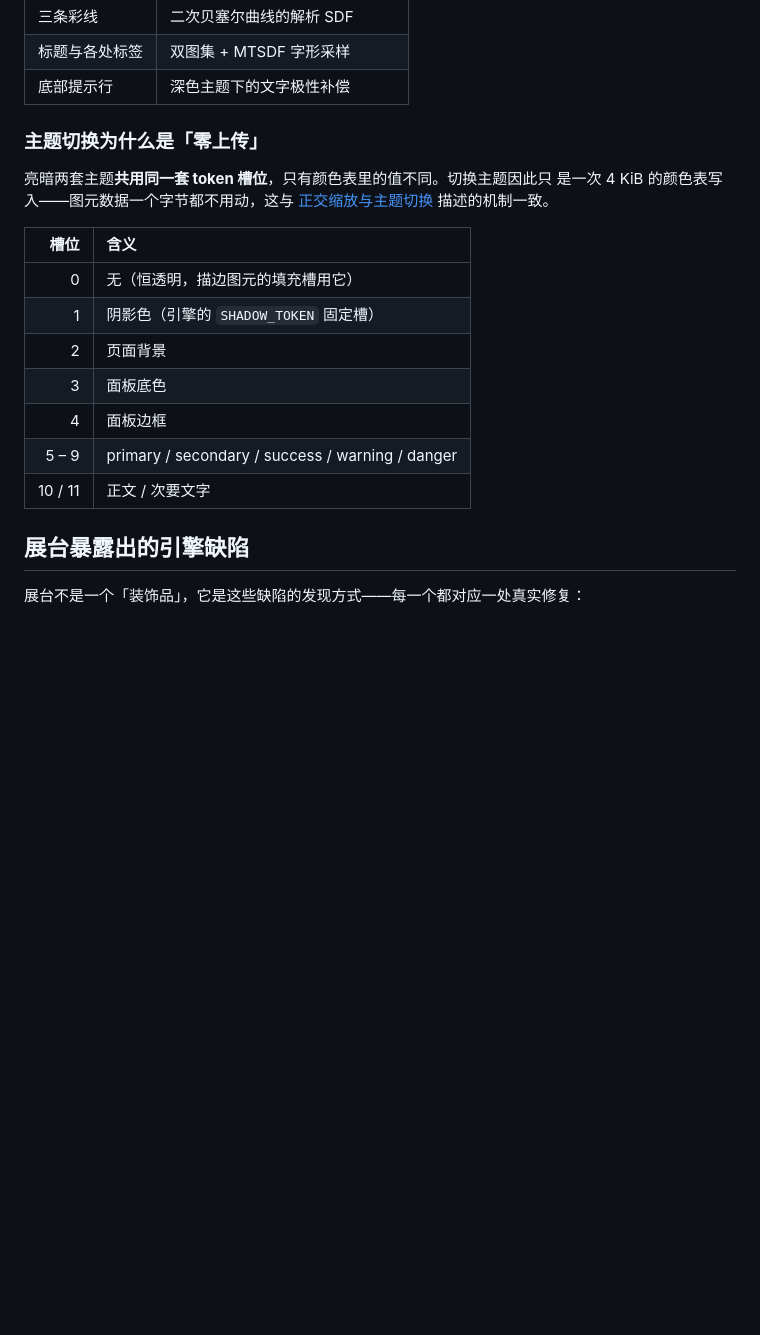
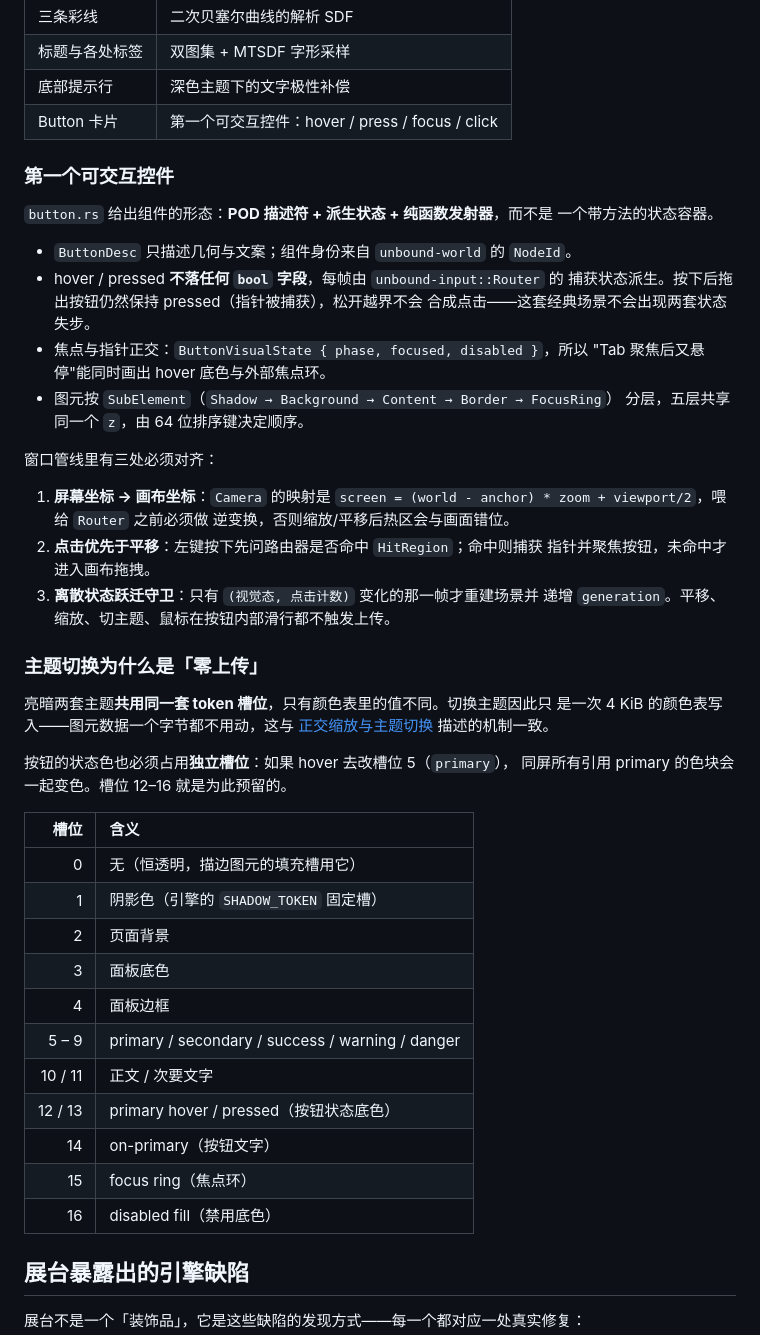
Before and after one commit to pengjiaxusz/unbound-ui, a Markdown page: docs/06-tooling/showcase.md, the part around one of its changes. Rendered like a GitHub page; blank space fills up the shorter version.

Commit message:
docs(showcase): 补充按钮交互说明并更新双主题截图
记录第一个可交互控件的形态与窗口管线对齐要点，避免后续把 hover/pressed 又写回散装 bool。

变更：
- 操作表新增 Tab / Enter / Esc，Space 在聚焦时激活按钮
- 新增 Button 卡片与状态色槽位 12..16 的说明
- 说明屏幕→画布逆变换、点击优先于平移、离散状态跃迁守卫三条约束
- 重新生成亮/暗截图，包含按钮卡片

```diff
--- a/docs/06-tooling/showcase.md
+++ b/docs/06-tooling/showcase.md
@@ -71,12 +74,40 @@ cargo run -p showcase --release -- --shot shot.png --dark   # 暗色
 | 三条彩线 | 二次贝塞尔曲线的解析 SDF |
 | 标题与各处标签 | 双图集 + MTSDF 字形采样 |
 | 底部提示行 | 深色主题下的文字极性补偿 |
+| Button 卡片 | 第一个可交互控件：hover / press / focus / click |
+
+### 第一个可交互控件
+
+`button.rs` 给出组件的形态：**POD 描述符 + 派生状态 + 纯函数发射器**，而不是
+一个带方法的状态容器。
+
+* `ButtonDesc` 只描述几何与文案；组件身份来自 `unbound-world` 的 `NodeId`。
+* hover / pressed **不落任何 `bool` 字段**，每帧由 `unbound-input::Router` 的
+  捕获状态派生。按下后拖出按钮仍然保持 pressed（指针被捕获），松开越界不会
+  合成点击——这套经典场景不会出现两套状态失步。
+* 焦点与指针正交：`ButtonVisualState { phase, focused, disabled }`，所以
+  "Tab 聚焦后又悬停"能同时画出 hover 底色与外部焦点环。
+* 图元按 `SubElement`（`Shadow → Background → Content → Border → FocusRing`）
+  分层，五层共享同一个 `z`，由 64 位排序键决定顺序。
+
+窗口管线里有三处必须对齐：
+
+1. **屏幕坐标 → 画布坐标**：`Camera` 的映射是
+   `screen = (world - anchor) * zoom + viewport/2`，喂给 `Router` 之前必须做
+   逆变换，否则缩放/平移后热区会与画面错位。
+2. **点击优先于平移**：左键按下先问路由器是否命中 `HitRegion`；命中则捕获
+   指针并聚焦按钮，未命中才进入画布拖拽。
+3. **离散状态跃迁守卫**：只有 `(视觉态, 点击计数)` 变化的那一帧才重建场景并
+   递增 `generation`。平移、缩放、切主题、鼠标在按钮内部滑行都不触发上传。
 
 ### 主题切换为什么是「零上传」
 
 亮暗两套主题**共用同一套 token 槽位**，只有颜色表里的值不同。切换主题因此只
 是一次 4 KiB 的颜色表写入——图元数据一个字节都不用动，这与
 [正交缩放与主题切换](../02-ui/theme-and-zoom.md) 描述的机制一致。
+
+按钮的状态色也必须占用**独立槽位**：如果 hover 去改槽位 5（`primary`），
+同屏所有引用 primary 的色块会一起变色。槽位 12–16 就是为此预留的。
 
 | 槽位 | 含义 |
 | ---: | :--- |
@@ -87,6 +118,10 @@ cargo run -p showcase --release -- --shot shot.png --dark   # 暗色
 | 4 | 面板边框 |
 | 5 – 9 | primary / secondary / success / warning / danger |
 | 10 / 11 | 正文 / 次要文字 |
+| 12 / 13 | primary hover / pressed（按钮状态底色） |
+| 14 | on-primary（按钮文字） |
+| 15 | focus ring（焦点环） |
+| 16 | disabled fill（禁用底色） |
 
 ## 展台暴露出的引擎缺陷
 
```
Also changed, not shown: other parts of docs/06-tooling/showcase.md (+7 -4 lines), docs/assets/showcase-dark.png, docs/assets/showcase-light.png.
